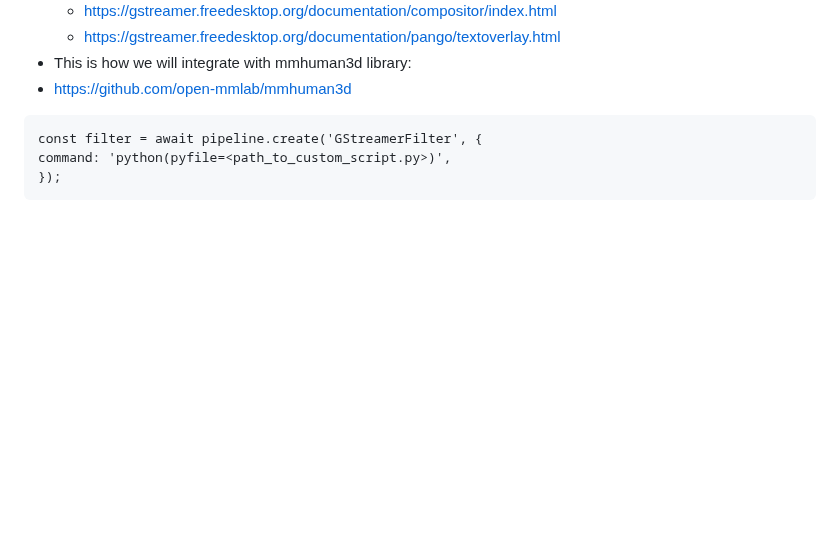
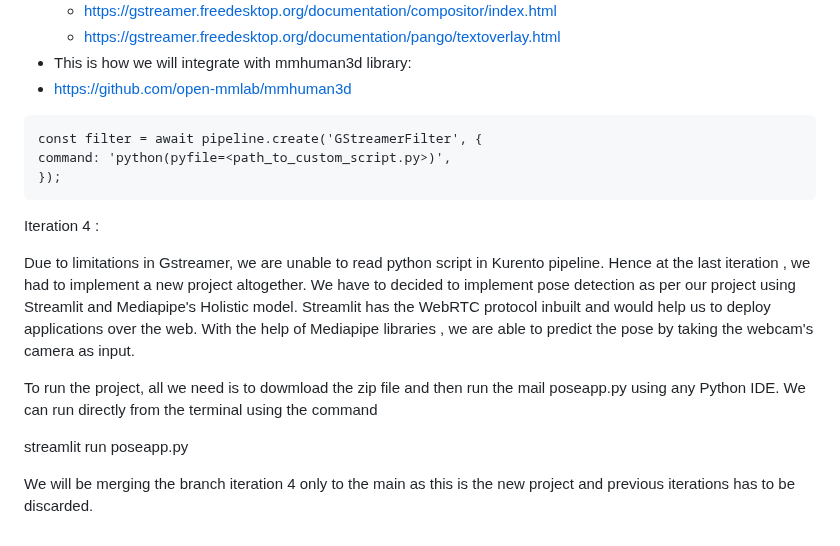
Before and after one commit to amill251/6166_Project, a Markdown page: README.md, the part around the change. Rendered like a GitHub page; blank space fills up the shorter version.

````diff
--- a/README.md
+++ b/README.md
@@ -75,3 +75,13 @@ const filter = await pipeline.create('GStreamerFilter', {
 command: 'python(pyfile=<path_to_custom_script.py>)',
 });
 ```
+
+Iteration 4 :
+
+Due to limitations in Gstreamer, we are unable to read python script in Kurento pipeline. Hence at the last iteration , we had to implement a new project altogether. We have to decided to implement pose detection as per our project using Streamlit and Mediapipe's Holistic model. Streamlit has the WebRTC protocol inbuilt and would help us to deploy applications over the web. With the help of Mediapipe libraries , we are able to predict the pose by taking the webcam's camera as input.
+
+To run the project, all we need is to dowmload the zip file and then run the mail poseapp.py using any Python IDE. We can run directly from the terminal using the command
+
+streamlit run poseapp.py
+
+We will be merging the branch iteration 4 only to the main as this is the new project and previous iterations has to be discarded.
````
